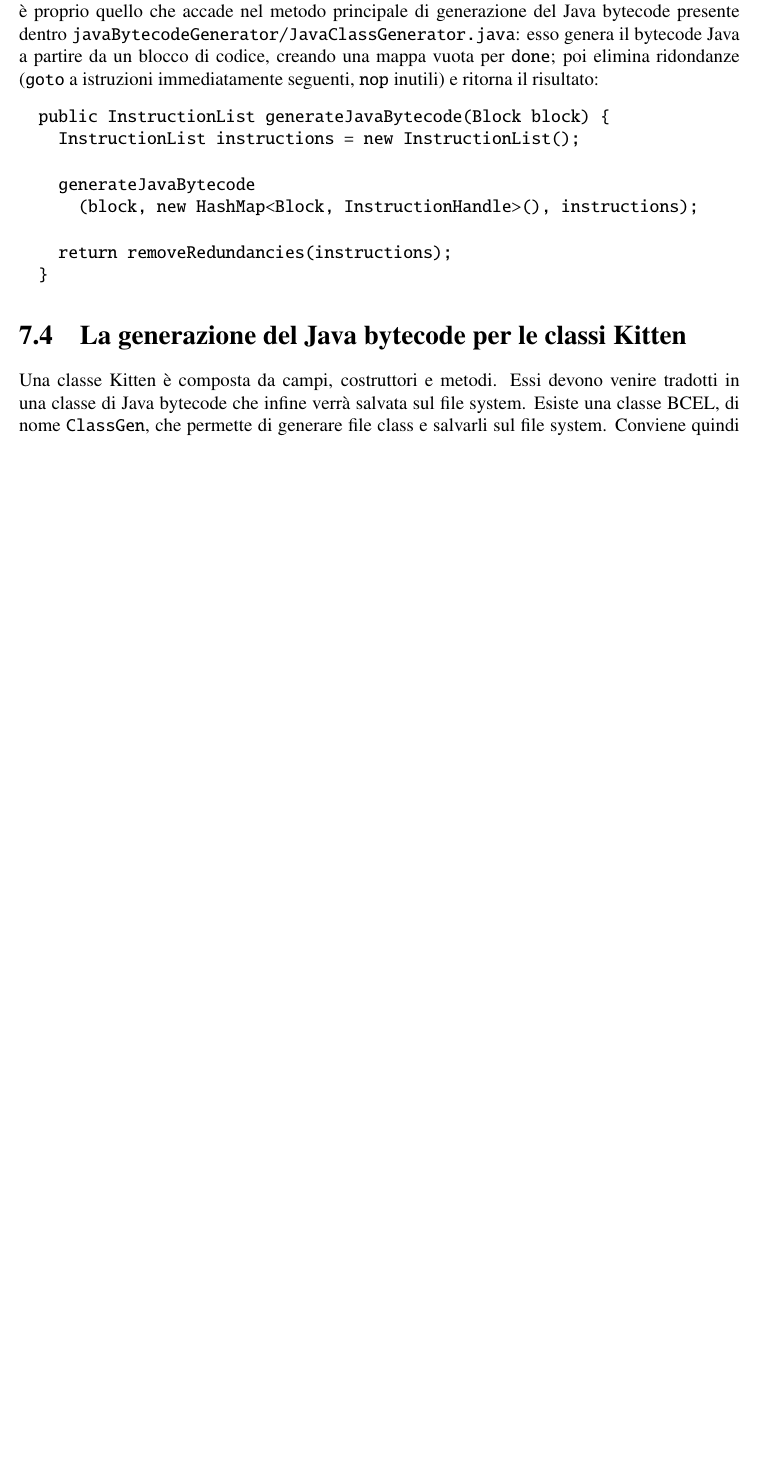
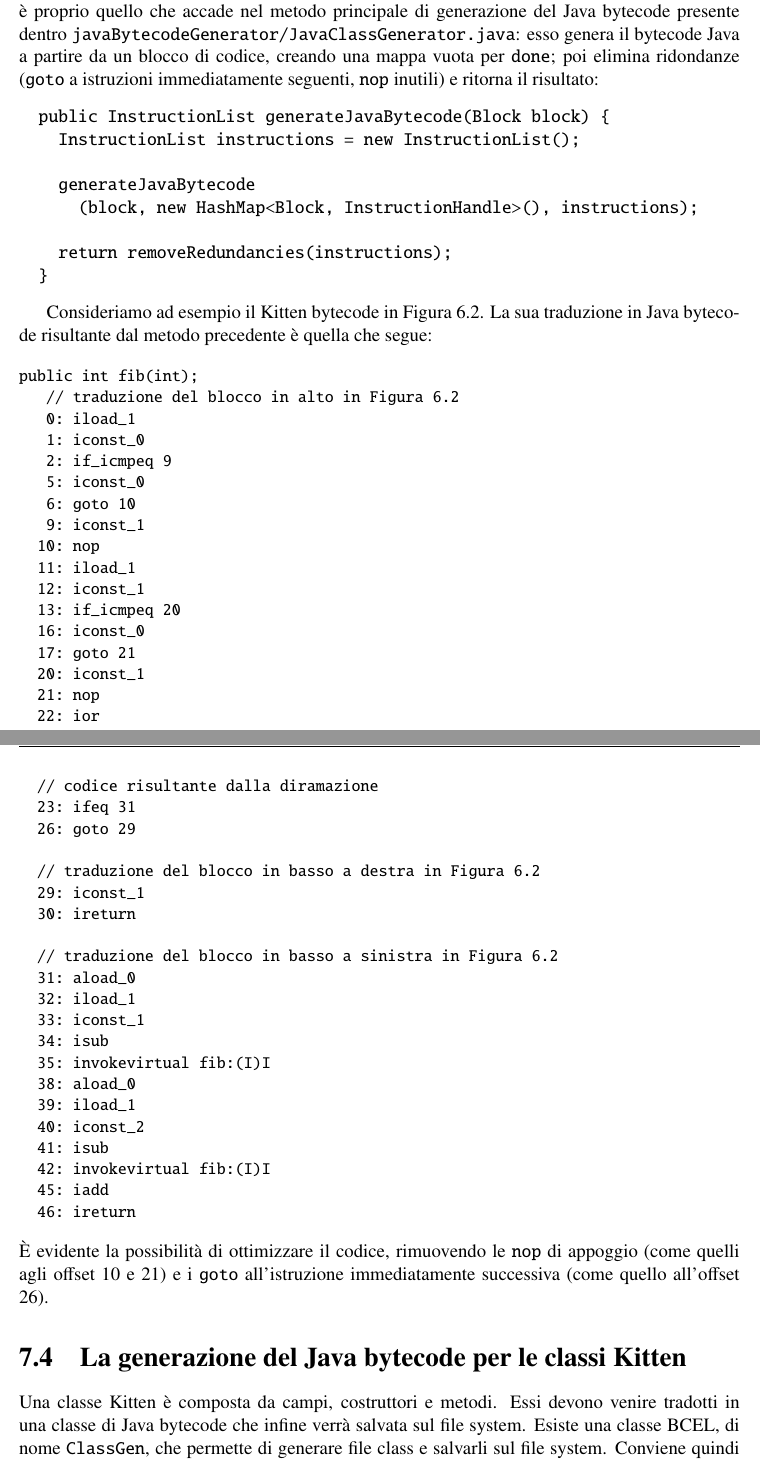
Before and after one commit to spoto/Kitten-Book, a LaTeX book (OOCompilation.tex, which reads java-bytecode.tex): part of page 214 of 219 before the commit and two parts of pages 214 and 215 of 219 after it, the two joined at a grey line, cut so that both start at the same text, the shorter picture padded with empty space. Compiled offline with pdfLaTeX.

Commit message:
Finito il capitolo 7

```diff
--- a/java-bytecode.tex
+++ b/java-bytecode.tex
@@ -621,6 +621,56 @@ inutili) e ritorna il risultato:
   }
 \end{verbatim}
 
+Consideriamo ad esempio il Kitten bytecode in Figura~\ref{fig:fib_bytecode}. La sua
+traduzione in Java bytecode risultante dal metodo precedente \e quella che segue:
+
+{\small\begin{verbatim}
+public int fib(int);
+   // traduzione del blocco in alto in Figura 6.2
+   0: iload_1
+   1: iconst_0
+   2: if_icmpeq 9
+   5: iconst_0
+   6: goto 10
+   9: iconst_1
+  10: nop
+  11: iload_1
+  12: iconst_1
+  13: if_icmpeq 20
+  16: iconst_0
+  17: goto 21
+  20: iconst_1
+  21: nop
+  22: ior
+
+  // codice risultante dalla diramazione
+  23: ifeq 31
+  26: goto 29
+
+  // traduzione del blocco in basso a destra in Figura 6.2
+  29: iconst_1
+  30: ireturn
+
+  // traduzione del blocco in basso a sinistra in Figura 6.2
+  31: aload_0
+  32: iload_1
+  33: iconst_1
+  34: isub
+  35: invokevirtual fib:(I)I
+  38: aload_0
+  39: iload_1
+  40: iconst_2
+  41: isub
+  42: invokevirtual fib:(I)I
+  45: iadd
+  46: ireturn
+\end{verbatim}}
+
+\noindent
+\E evidente la possibilit\`a di ottimizzare il codice, rimuovendo le $\mathtt{nop}$ di
+appoggio (come quelli agli offset 10 e 21)
+e i $\mathtt{goto}$ all'istruzione immediatamente successiva (come quello all'offset 26).
+
 \section{La generazione del Java bytecode per le classi Kitten}
   \label{sec:kitten_signatures_into_java}
 %
```
Also changed, not shown: title.tex (+12 -3 lines).
